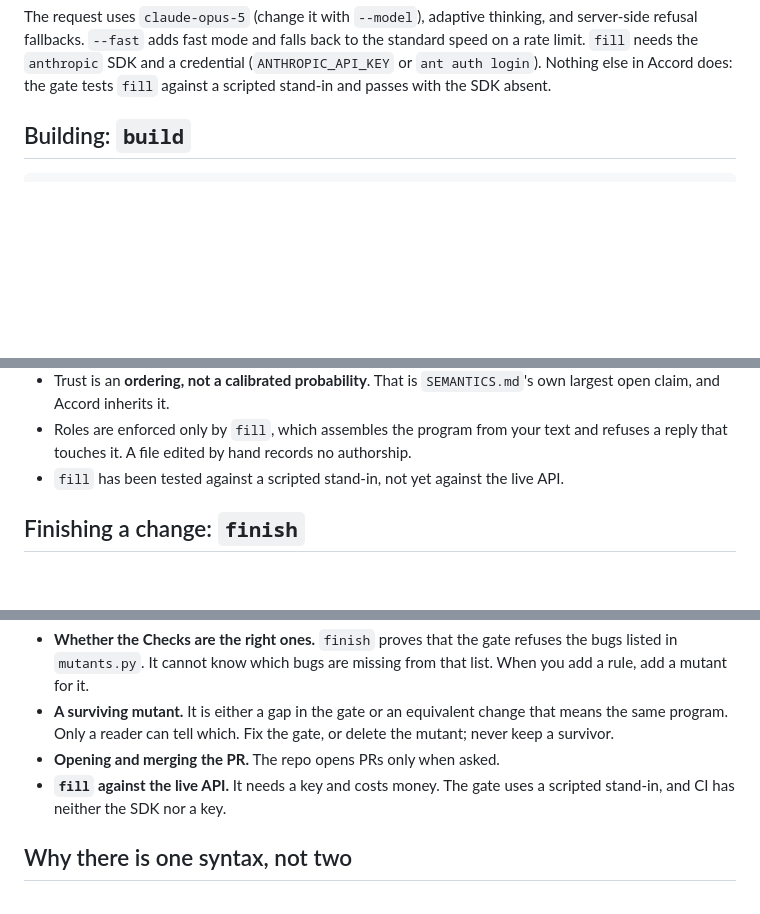
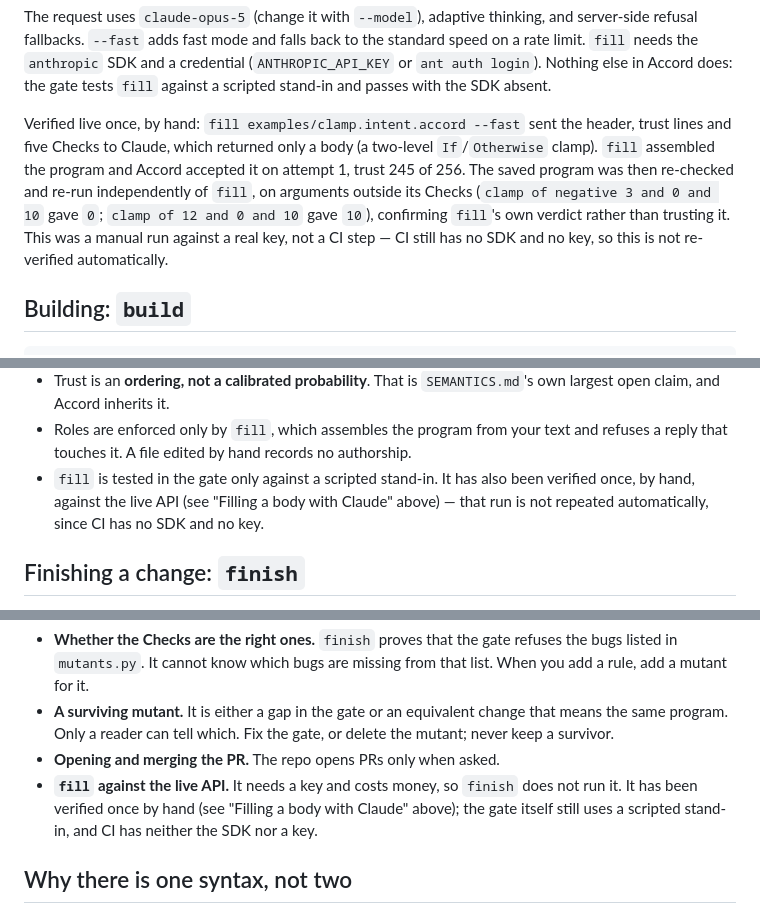
Before and after one commit to Codric-Enterprise/ClaudRick, a Markdown page: accord/LANGUAGE.md, 3 parts joined by grey strips. GitHub-like rendering; blank space fills up the shorter version.

Commit message:
LANGUAGE.md: record fill's live API verification
fill was run once against the real Anthropic API (not the gate's
scripted stand-in): `fill examples/clamp.intent.accord --fast` sent
Claude the header, trust lines and five Checks, got back a body,
and Accord accepted it on attempt 1 at trust 245/256. The saved
program was then independently re-checked and re-run on arguments
outside its Checks, confirming fill's verdict rather than trusting it.

This was a manual, one-off run against a real key -- not a CI step,
since CI still has no SDK and no key. LANGUAGE.md's three references
to this being untested are updated to say so precisely, without
claiming it's now automatically re-verified.

Co-Authored-By: Claude Sonnet 5 <noreply@anthropic.com>
Claude-Session: https://claude.ai/code/session_01C65goQeLcmt36vsnv3hA2w

```diff
--- a/accord/LANGUAGE.md
+++ b/accord/LANGUAGE.md
@@ -123,6 +123,17 @@ falls back to the standard speed on a rate limit. `fill` needs the
 `anthropic` SDK and a credential (`ANTHROPIC_API_KEY` or `ant auth
 login`). Nothing else in Accord does: the gate tests `fill` against a
 scripted stand-in and passes with the SDK absent.
+
+Verified live once, by hand: `fill examples/clamp.intent.accord --fast`
+sent the header, trust lines and five Checks to Claude, which returned
+only a body (a two-level `If`/`Otherwise` clamp). `fill` assembled the
+program and Accord accepted it on attempt 1, trust 245 of 256. The
+saved program was then re-checked and re-run independently of `fill`,
+on arguments outside its Checks (`clamp of negative 3 and 0 and 10`
+gave `0`; `clamp of 12 and 0 and 10` gave `10`), confirming `fill`'s own
+verdict rather than trusting it. This was a manual run against a real
+key, not a CI step — CI still has no SDK and no key, so this is not
+re-verified automatically.
 
 ## Building: `build`
 
@@ -301,8 +312,10 @@ Accord's own list rules:
 - Roles are enforced only by `fill`, which assembles the program from
   your text and refuses a reply that touches it. A file edited by hand
   records no authorship.
-- `fill` has been tested against a scripted stand-in, not yet against the
-  live API.
+- `fill` is tested in the gate only against a scripted stand-in. It has
+  also been verified once, by hand, against the live API (see "Filling
+  a body with Claude" above) — that run is not repeated automatically,
+  since CI has no SDK and no key.
 
 ## Finishing a change: `finish`
 
@@ -333,8 +346,10 @@ missing ruff.
   equivalent change that means the same program. Only a reader can tell
   which. Fix the gate, or delete the mutant; never keep a survivor.
 - **Opening and merging the PR.** The repo opens PRs only when asked.
-- **`fill` against the live API.** It needs a key and costs money. The
-  gate uses a scripted stand-in, and CI has neither the SDK nor a key.
+- **`fill` against the live API.** It needs a key and costs money, so
+  `finish` does not run it. It has been verified once by hand (see
+  "Filling a body with Claude" above); the gate itself still uses a
+  scripted stand-in, and CI has neither the SDK nor a key.
 
 ## Why there is one syntax, not two
 
```
